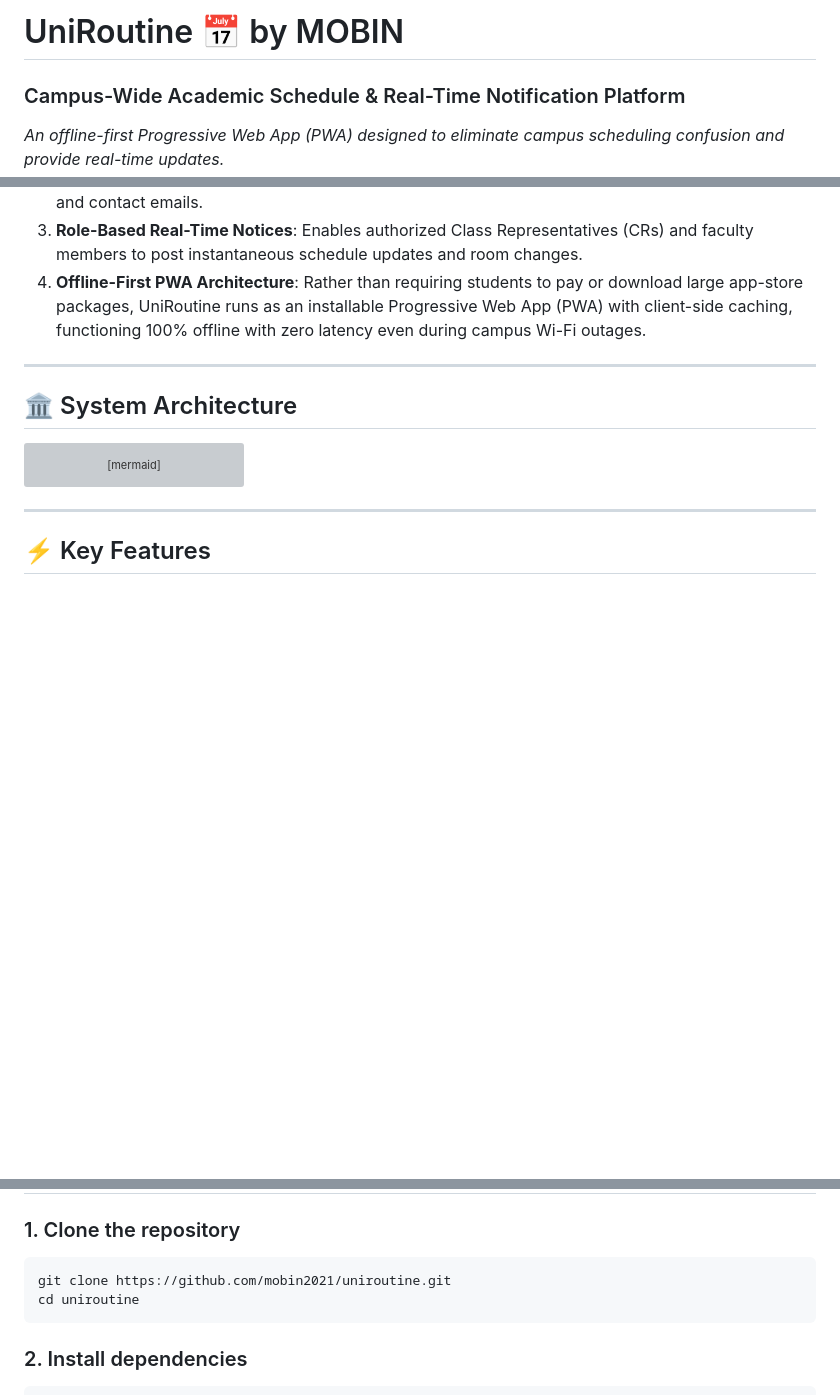
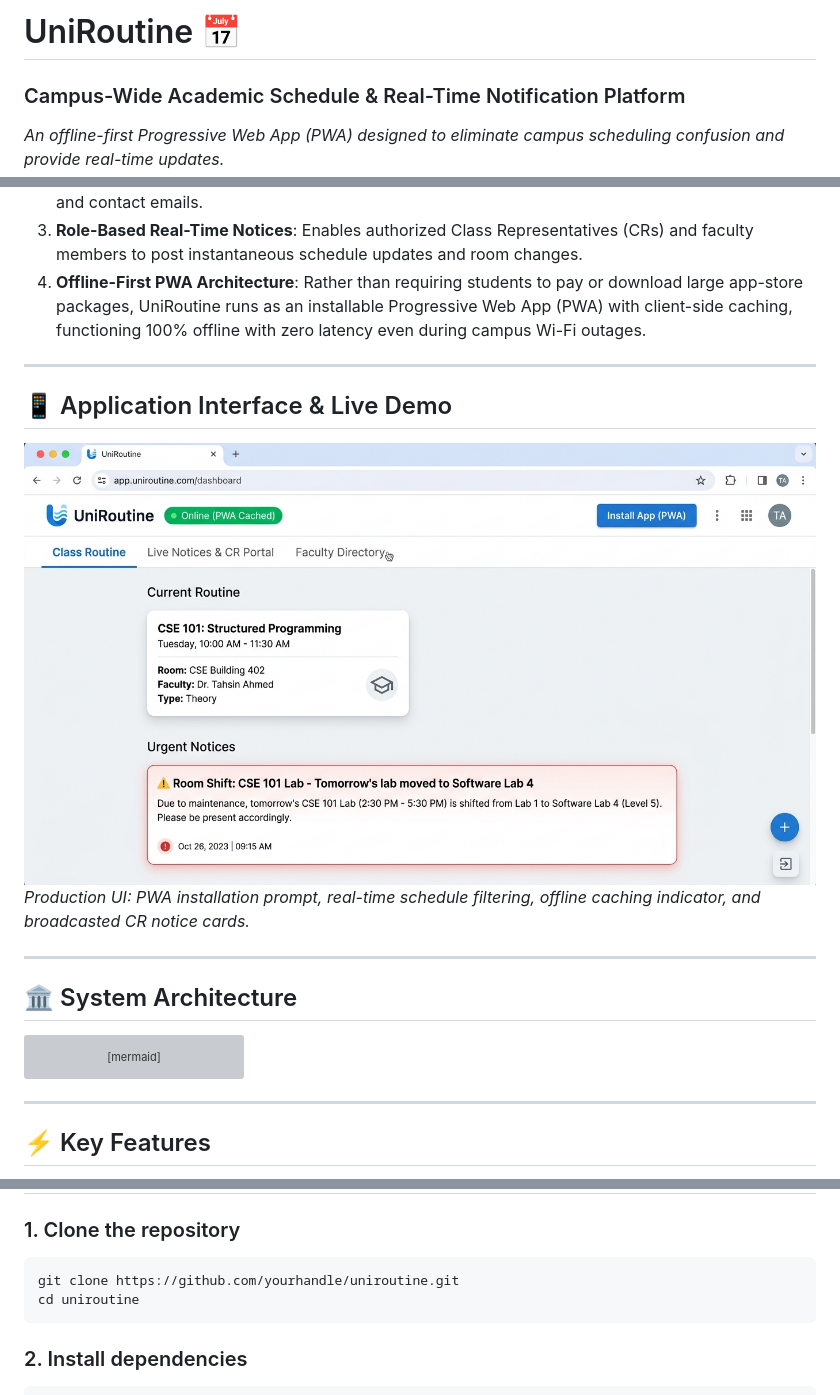
Before and after one commit to mobin2021/uniroutine, a Markdown page: README.md, 3 parts joined by grey strips. Rendered like a GitHub page; blank space fills up the shorter version; grey boxes are pictures that could not be loaded.

````diff
--- a/README.md
+++ b/README.md
@@ -1,4 +1,4 @@
-# UniRoutine 📅 by MOBIN
+# UniRoutine 📅
 ### Campus-Wide Academic Schedule & Real-Time Notification Platform
 *An offline-first Progressive Web App (PWA) designed to eliminate campus scheduling confusion and provide real-time updates.*
 
@@ -18,6 +18,13 @@ University timetables are often fragmented across scattered PDF files, WhatsApp
 2. **Faculty Directory**: Gives students instant access to faculty office hours, department designations, and contact emails.
 3. **Role-Based Real-Time Notices**: Enables authorized Class Representatives (CRs) and faculty members to post instantaneous schedule updates and room changes.
 4. **Offline-First PWA Architecture**: Rather than requiring students to pay or download large app-store packages, UniRoutine runs as an installable Progressive Web App (PWA) with client-side caching, functioning 100% offline with zero latency even during campus Wi-Fi outages.
+
+---
+
+## 📱 Application Interface & Live Demo
+
+![UniRoutine PWA Interface](assets/uniroutine_demo.jpg)
+*Production UI: PWA installation prompt, real-time schedule filtering, offline caching indicator, and broadcasted CR notice cards.*
 
 ---
 
@@ -66,7 +73,7 @@ graph TD
 
 ### 1. Clone the repository
 ```bash
-git clone https://github.com/mobin2021/uniroutine.git
+git clone https://github.com/yourhandle/uniroutine.git
 cd uniroutine
 ```
 
````
